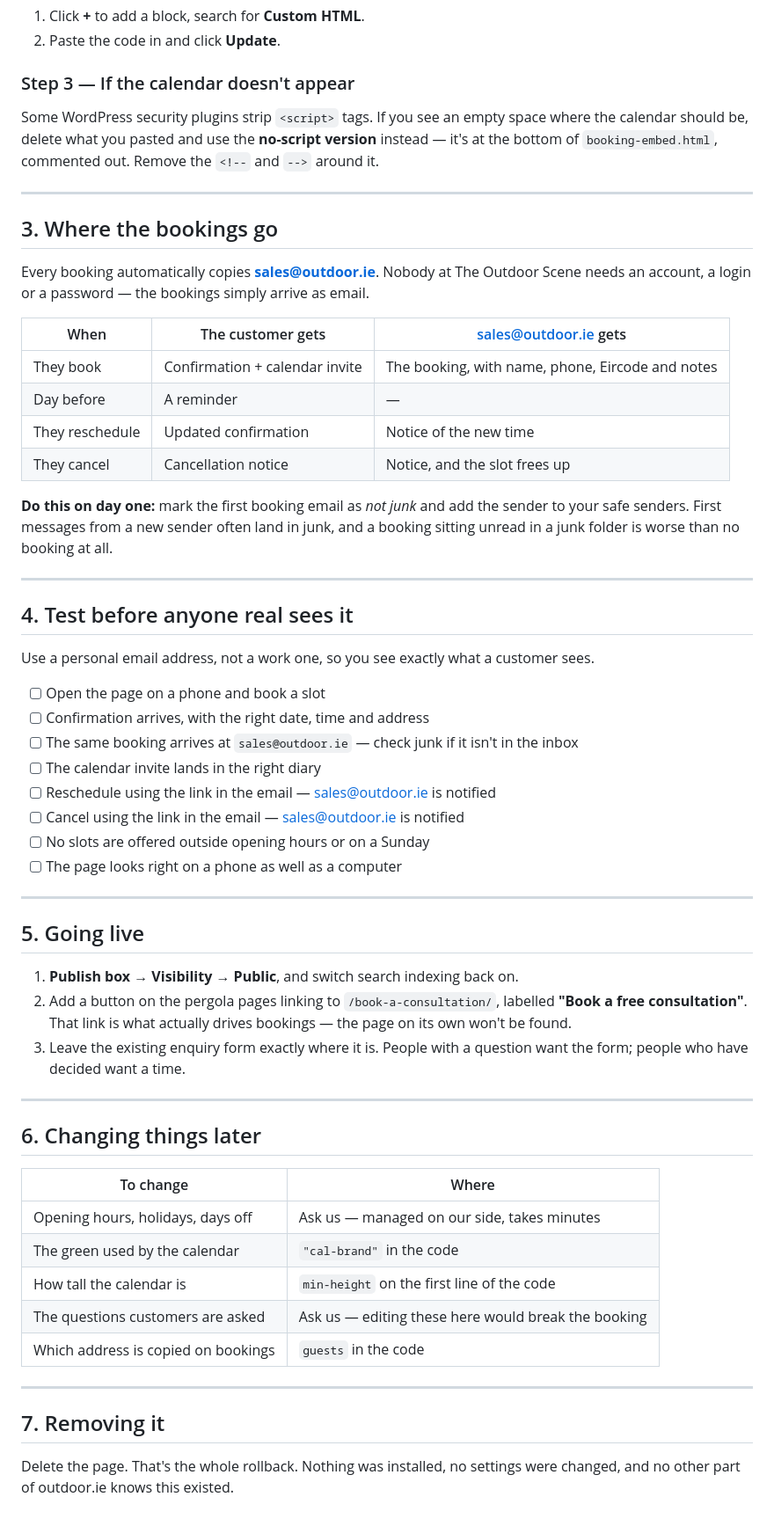
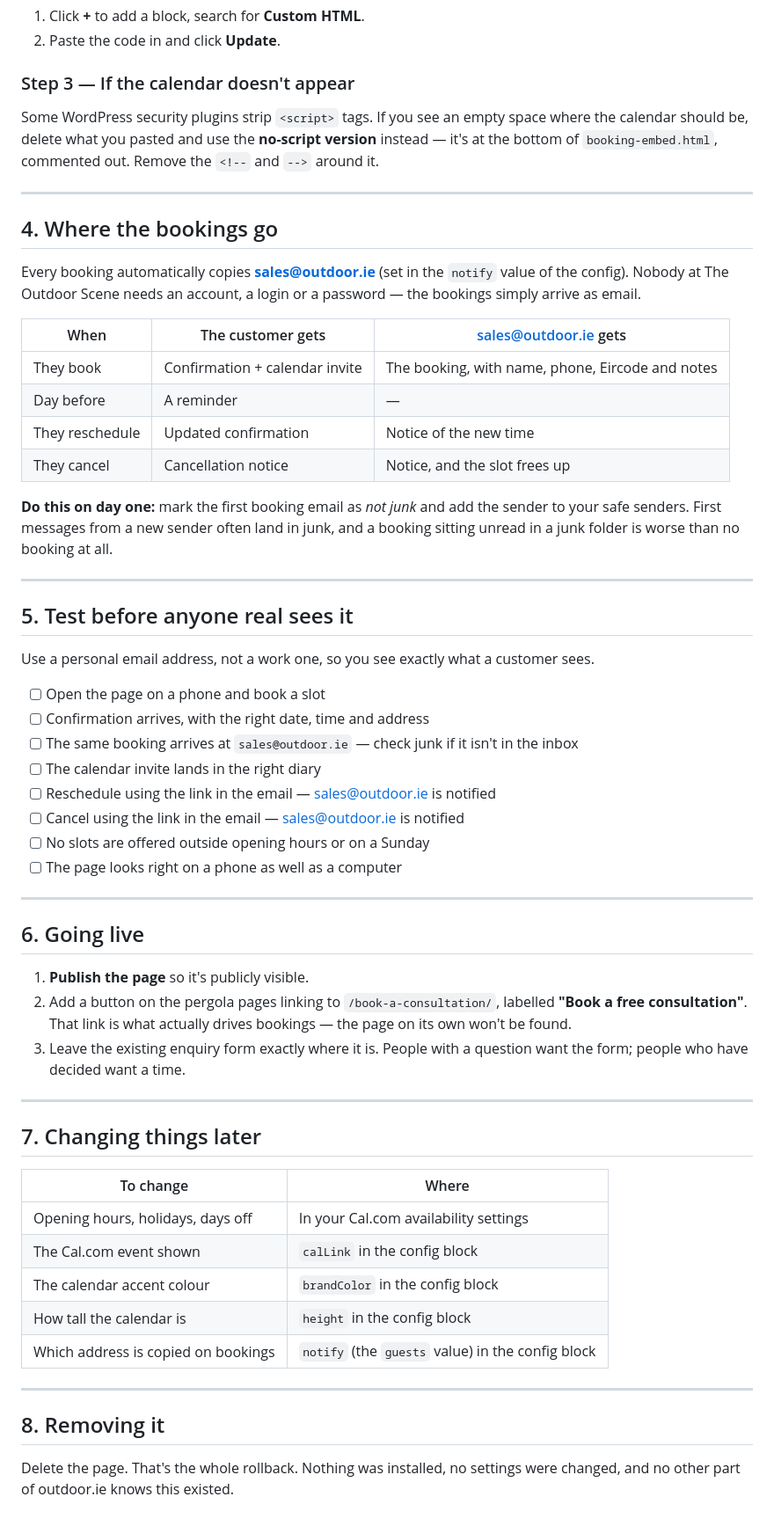
Before and after one commit to eskaaaaaay/outdoor-ie-booking, a Markdown page: README.md, the part around one of its changes. Shown at 88% size. Rendered like a GitHub page.

```diff
--- a/README.md
+++ b/README.md
@@ -64,16 +77,13 @@ Copy the **config block** and the **calendar block** from `booking-embed.html` (
 
 ### Step 3 — If the calendar doesn't appear
 
-Some WordPress security plugins strip `<script>` tags. If you see an empty space where the
-calendar should be, delete what you pasted and use the **no-script version** instead — it's
-at the bottom of `booking-embed.html`, commented out. Remove the `<!--` and `-->` around it.
+Some WordPress security plugins strip `<script>` tags. If you see an empty space where the calendar should be, delete what you pasted and use the **no-script version** instead — it's at the bottom of `booking-embed.html`, commented out. Remove the `<!--` and `-->` around it.
 
 ---
 
-## 3. Where the bookings go
+## 4. Where the bookings go
 
-Every booking automatically copies **sales@outdoor.ie**. Nobody at The Outdoor Scene needs
-an account, a login or a password — the bookings simply arrive as email.
+Every booking automatically copies **sales@outdoor.ie** (set in the `notify` value of the config). Nobody at The Outdoor Scene needs an account, a login or a password — the bookings simply arrive as email.
 
 | When | The customer gets | sales@outdoor.ie gets |
 |---|---|---|
@@ -82,13 +92,11 @@ an account, a login or a password — the bookings simply arrive as email.
 | They reschedule | Updated confirmation | Notice of the new time |
 | They cancel | Cancellation notice | Notice, and the slot frees up |
 
-**Do this on day one:** mark the first booking email as *not junk* and add the sender to
-your safe senders. First messages from a new sender often land in junk, and a booking
-sitting unread in a junk folder is worse than no booking at all.
+**Do this on day one:** mark the first booking email as *not junk* and add the sender to your safe senders. First messages from a new sender often land in junk, and a booking sitting unread in a junk folder is worse than no booking at all.
 
 ---
 
-## 4. Test before anyone real sees it
+## 5. Test before anyone real sees it
 
 Use a personal email address, not a work one, so you see exactly what a customer sees.
 
@@ -103,30 +111,26 @@ Use a personal email address, not a work one, so you see exactly what a customer
 
 ---
 
-## 5. Going live
+## 6. Going live
 
-1. **Publish box → Visibility → Public**, and switch search indexing back on.
-2. Add a button on the pergola pages linking to `/book-a-consultation/`, labelled
-   **"Book a free consultation"**. That link is what actually drives bookings — the page
-   on its own won't be found.
-3. Leave the existing enquiry form exactly where it is. People with a question want the
-   form; people who have decided want a time.
+1. **Publish the page** so it's publicly visible.
+2. Add a button on the pergola pages linking to `/book-a-consultation/`, labelled **"Book a free consultation"**. That link is what actually drives bookings — the page on its own won't be found.
+3. Leave the existing enquiry form exactly where it is. People with a question want the form; people who have decided want a time.
 
 ---
 
-## 6. Changing things later
+## 7. Changing things later
 
 | To change | Where |
 |---|---|
-| Opening hours, holidays, days off | Ask us — managed on our side, takes minutes |
-| The green used by the calendar | `"cal-brand"` in the code |
-| How tall the calendar is | `min-height` on the first line of the code |
-| The questions customers are asked | Ask us — editing these here would break the booking |
-| Which address is copied on bookings | `guests` in the code |
+| Opening hours, holidays, days off | In your Cal.com availability settings |
+| The Cal.com event shown | `calLink` in the config block |
+| The calendar accent colour | `brandColor` in the config block |
+| How tall the calendar is | `height` in the config block |
+| Which address is copied on bookings | `notify` (the `guests` value) in the config block |
 
 ---
 
-## 7. Removing it
+## 8. Removing it
 
-Delete the page. That's the whole rollback. Nothing was installed, no settings were
-changed, and no other part of outdoor.ie knows this existed.
+Delete the page. That's the whole rollback. Nothing was installed, no settings were changed, and no other part of outdoor.ie knows this existed.
```
Also changed, not shown: other parts of README.md (+32 -19 lines).
